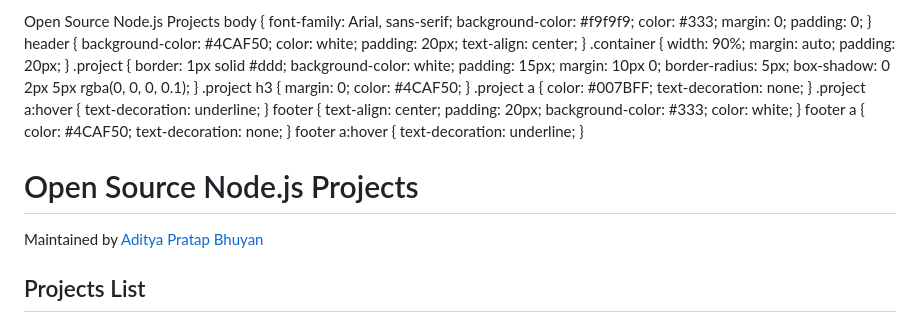
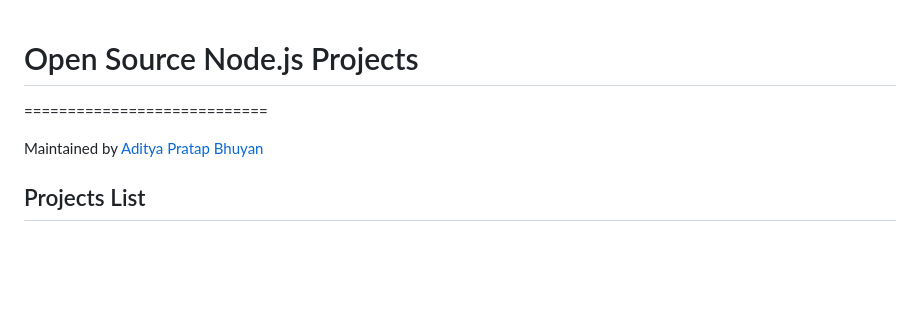
Before and after one commit to opensource-nodejs/opensource-nodejs.github.io, a Markdown page: README.md, the part around the change. Drawn GitHub-style; blank space fills up the shorter version.

```diff
--- a/README.md
+++ b/README.md
@@ -1,6 +1,6 @@
-  Open Source Node.js Projects body { font-family: Arial, sans-serif; background-color: #f9f9f9; color: #333; margin: 0; padding: 0; } header { background-color: #4CAF50; color: white; padding: 20px; text-align: center; } .container { width: 90%; margin: auto; padding: 20px; } .project { border: 1px solid #ddd; background-color: white; padding: 15px; margin: 10px 0; border-radius: 5px; box-shadow: 0 2px 5px rgba(0, 0, 0, 0.1); } .project h3 { margin: 0; color: #4CAF50; } .project a { color: #007BFF; text-decoration: none; } .project a:hover { text-decoration: underline; } footer { text-align: center; padding: 20px; background-color: #333; color: white; } footer a { color: #4CAF50; text-decoration: none; } footer a:hover { text-decoration: underline; }
 
-Open Source Node.js Projects
+
+# Open Source Node.js Projects
 ============================
 
 Maintained by [Aditya Pratap Bhuyan](https://linkedin.com/in/adityabhuyan)
```
